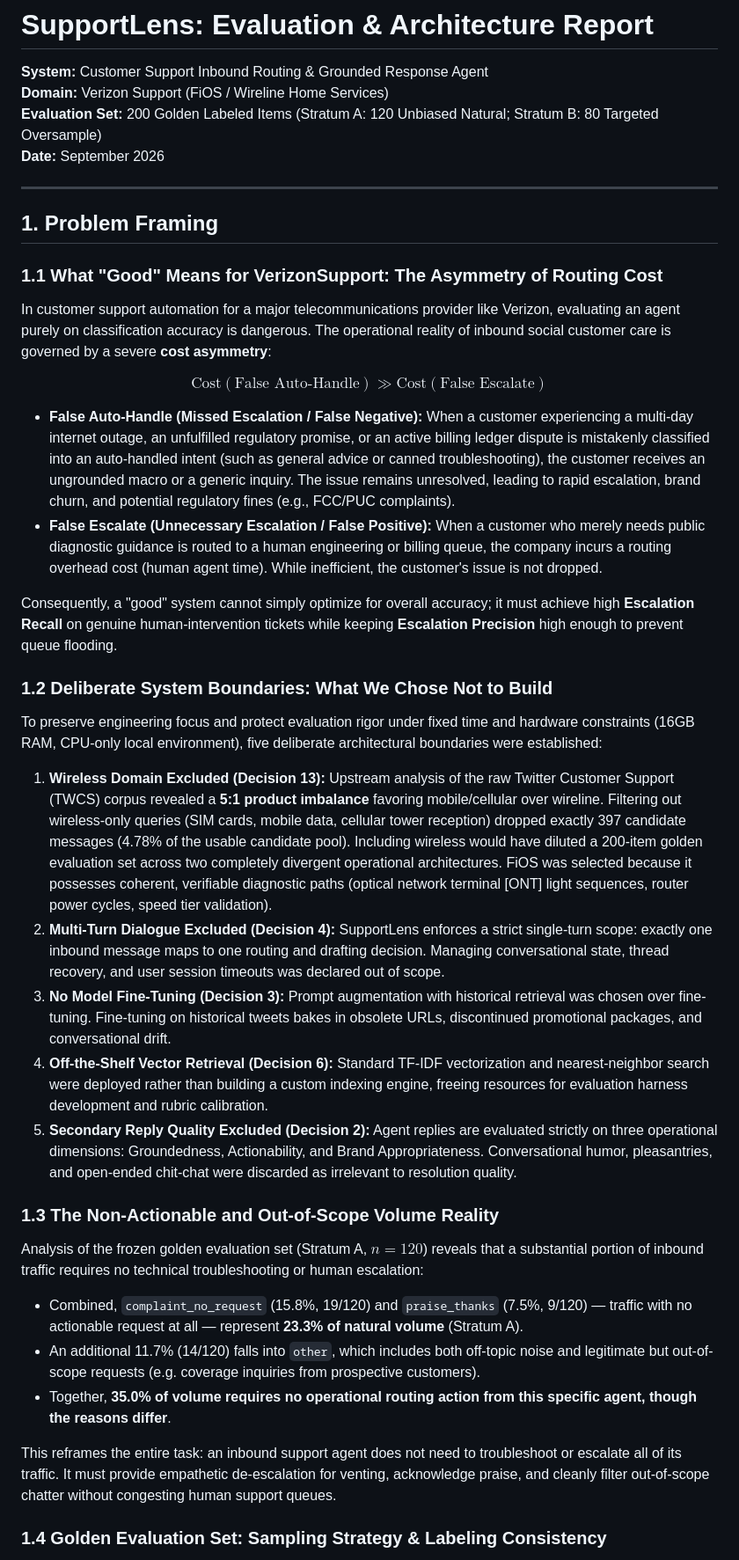
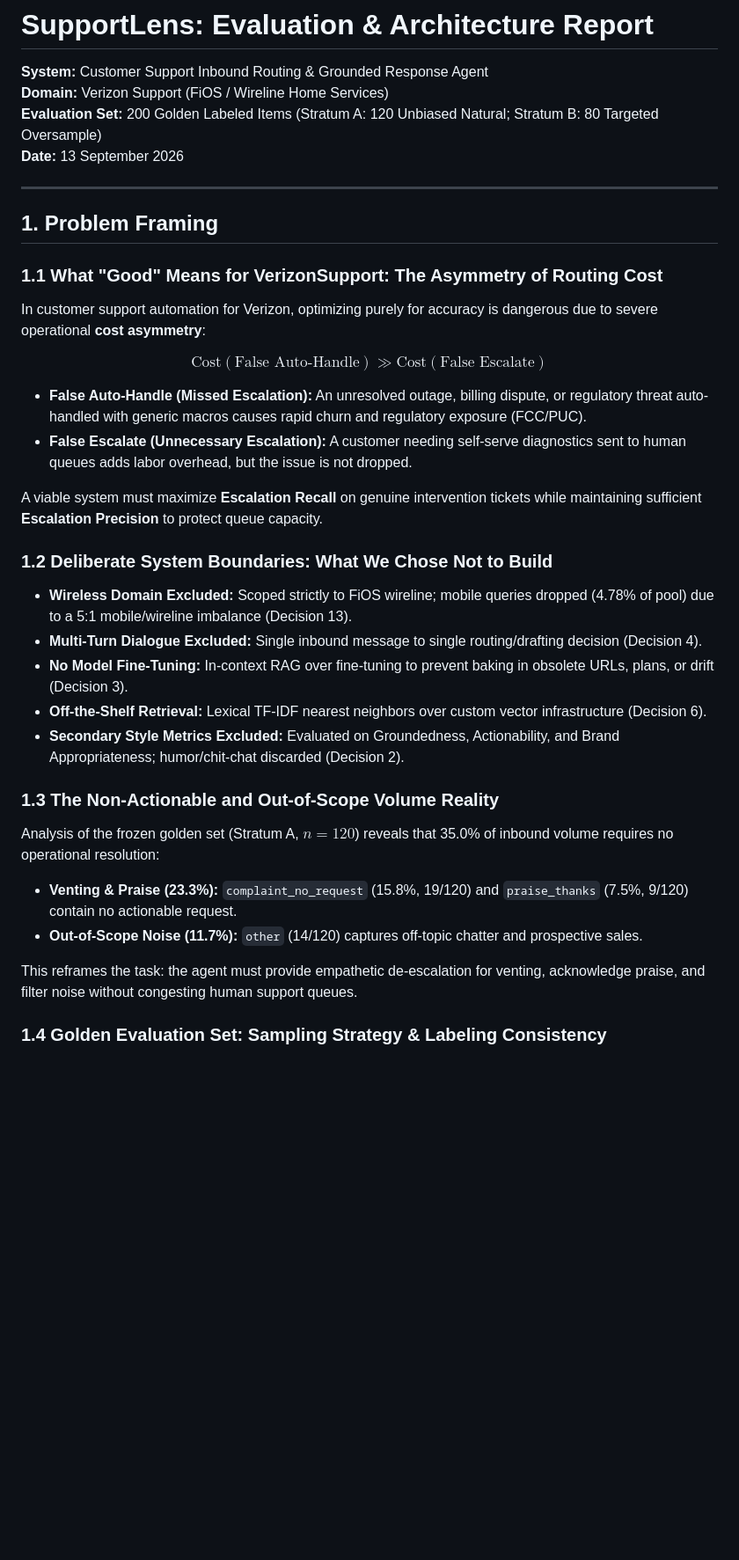
Before and after one commit to wayalbhushan/SupportLens, a Markdown page: REPORT.md, the part around one of its changes. Shown at 88% size. Rendered like a GitHub page; blank space fills up the shorter version.

Commit message:
docs: trim REPORT.md to ~3,180 words matching 6-page limit

```diff
--- a/REPORT.md
+++ b/REPORT.md
@@ -3,37 +3,34 @@
 **System:** Customer Support Inbound Routing & Grounded Response Agent
 **Domain:** Verizon Support (FiOS / Wireline Home Services)
 **Evaluation Set:** 200 Golden Labeled Items (Stratum A: 120 Unbiased Natural; Stratum B: 80 Targeted Oversample)
-**Date:** September 2026
+**Date:** 13 September 2026
 
 ---
 
 ## 1. Problem Framing
 
 ### 1.1 What "Good" Means for VerizonSupport: The Asymmetry of Routing Cost
-In customer support automation for a major telecommunications provider like Verizon, evaluating an agent purely on classification accuracy is dangerous. The operational reality of inbound social customer care is governed by a severe **cost asymmetry**:
+In customer support automation for Verizon, optimizing purely for accuracy is dangerous due to severe operational **cost asymmetry**:
 
 $$\text{Cost}(\text{False Auto-Handle}) \gg \text{Cost}(\text{False Escalate})$$
 
-* **False Auto-Handle (Missed Escalation / False Negative):** When a customer experiencing a multi-day internet outage, an unfulfilled regulatory promise, or an active billing ledger dispute is mistakenly classified into an auto-handled intent (such as general advice or canned troubleshooting), the customer receives an ungrounded macro or a generic inquiry. The issue remains unresolved, leading to rapid escalation, brand churn, and potential regulatory fines (e.g., FCC/PUC complaints).
-* **False Escalate (Unnecessary Escalation / False Positive):** When a customer who merely needs public diagnostic guidance is routed to a human engineering or billing queue, the company incurs a routing overhead cost (human agent time). While inefficient, the customer's issue is not dropped.
+* **False Auto-Handle (Missed Escalation):** An unresolved outage, billing dispute, or regulatory threat auto-handled with generic macros causes rapid churn and regulatory exposure (FCC/PUC).
+* **False Escalate (Unnecessary Escalation):** A customer needing self-serve diagnostics sent to human queues adds labor overhead, but the issue is not dropped.
 
-Consequently, a "good" system cannot simply optimize for overall accuracy; it must achieve high **Escalation Recall** on genuine human-intervention tickets while keeping **Escalation Precision** high enough to prevent queue flooding.
+A viable system must maximize **Escalation Recall** on genuine intervention tickets while maintaining sufficient **Escalation Precision** to protect queue capacity.
 
 ### 1.2 Deliberate System Boundaries: What We Chose Not to Build
-To preserve engineering focus and protect evaluation rigor under fixed time and hardware constraints (16GB RAM, CPU-only local environment), five deliberate architectural boundaries were established:
-
-1. **Wireless Domain Excluded (Decision 13):** Upstream analysis of the raw Twitter Customer Support (TWCS) corpus revealed a **5:1 product imbalance** favoring mobile/cellular over wireline. Filtering out wireless-only queries (SIM cards, mobile data, cellular tower reception) dropped exactly 397 candidate messages (4.78% of the usable candidate pool). Including wireless would have diluted a 200-item golden evaluation set across two completely divergent operational architectures. FiOS was selected because it possesses coherent, verifiable diagnostic paths (optical network terminal [ONT] light sequences, router power cycles, speed tier validation).
-2. **Multi-Turn Dialogue Excluded (Decision 4):** SupportLens enforces a strict single-turn scope: exactly one inbound message maps to one routing and drafting decision. Managing conversational state, thread recovery, and user session timeouts was declared out of scope.
-3. **No Model Fine-Tuning (Decision 3):** Prompt augmentation with historical retrieval was chosen over fine-tuning. Fine-tuning on historical tweets bakes in obsolete URLs, discontinued promotional packages, and conversational drift.
-4. **Off-the-Shelf Vector Retrieval (Decision 6):** Standard TF-IDF vectorization and nearest-neighbor search were deployed rather than building a custom indexing engine, freeing resources for evaluation harness development and rubric calibration.
-5. **Secondary Reply Quality Excluded (Decision 2):** Agent replies are evaluated strictly on three operational dimensions: Groundedness, Actionability, and Brand Appropriateness. Conversational humor, pleasantries, and open-ended chit-chat were discarded as irrelevant to resolution quality.
+* **Wireless Domain Excluded:** Scoped strictly to FiOS wireline; mobile queries dropped (4.78% of pool) due to a 5:1 mobile/wireline imbalance (Decision 13).
+* **Multi-Turn Dialogue Excluded:** Single inbound message to single routing/drafting decision (Decision 4).
+* **No Model Fine-Tuning:** In-context RAG over fine-tuning to prevent baking in obsolete URLs, plans, or drift (Decision 3).
+* **Off-the-Shelf Retrieval:** Lexical TF-IDF nearest neighbors over custom vector infrastructure (Decision 6).
+* **Secondary Style Metrics Excluded:** Evaluated on Groundedness, Actionability, and Brand Appropriateness; humor/chit-chat discarded (Decision 2).
 
 ### 1.3 The Non-Actionable and Out-of-Scope Volume Reality
-Analysis of the frozen golden evaluation set (Stratum A, $n=120$) reveals that a substantial portion of inbound traffic requires no technical troubleshooting or human escalation:
-* Combined, `complaint_no_request` (15.8%, 19/120) and `praise_thanks` (7.5%, 9/120) — traffic with no actionable request at all — represent **23.3% of natural volume** (Stratum A).
-* An additional 11.7% (14/120) falls into `other`, which includes both off-topic noise and legitimate but out-of-scope requests (e.g. coverage inquiries from prospective customers).
-* Together, **35.0% of volume requires no operational routing action from this specific agent, though the reasons differ**.
+Analysis of the frozen golden set (Stratum A, $n=120$) reveals that 35.0% of inbound volume requires no operational resolution:
+* **Venting & Praise (23.3%):** `complaint_no_request` (15.8%, 19/120) and `praise_thanks` (7.5%, 9/120) contain no actionable request.
+* **Out-of-Scope Noise (11.7%):** `other` (14/120) captures off-topic chatter and prospective sales.
 
-This reframes the entire task: an inbound support agent does not need to troubleshoot or escalate all of its traffic. It must provide empathetic de-escalation for venting, acknowledge praise, and cleanly filter out-of-scope chatter without congesting human support queues.
+This reframes the task: the agent must provide empathetic de-escalation for venting, acknowledge praise, and filter noise without congesting human support queues.
 
 ### 1.4 Golden Evaluation Set: Sampling Strategy & Labeling Consistency
```
Also changed, not shown: other parts of REPORT.md (+23 -43 lines).
